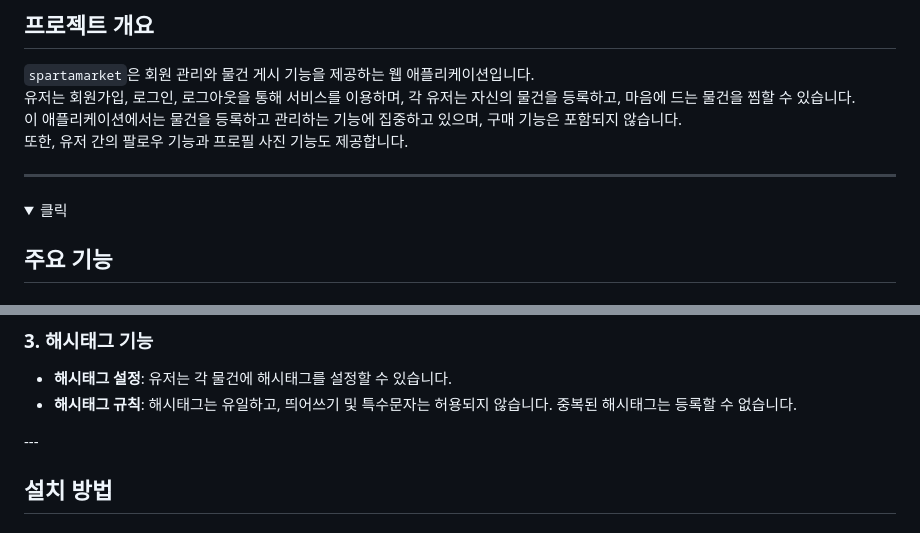
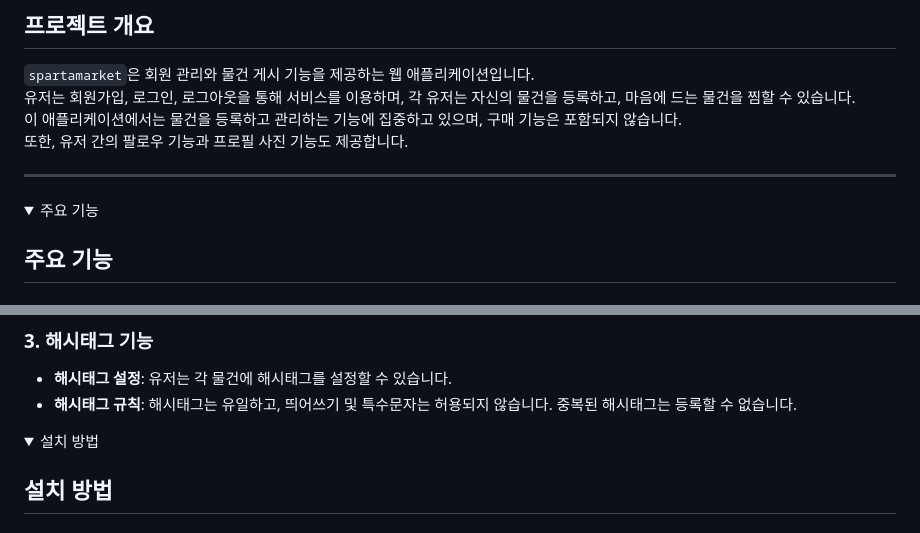
Before and after one commit to seunghwan-jang4/sparta_market, a Markdown page: README.md, 2 parts joined by grey strips. Drawn GitHub-style; folded sections open.

```diff
--- a/README.md
+++ b/README.md
@@ -9,7 +9,7 @@
 
 ---
 <details>
-<summary>클릭</summary>
+<summary>주요 기능</summary>
 
 ## 주요 기능
 
@@ -30,7 +30,9 @@
 - **해시태그 규칙**: 해시태그는 유일하고, 띄어쓰기 및 특수문자는 허용되지 않습니다. 중복된 해시태그는 등록할 수 없습니다.
 
 </details>
----
+
+<details>
+<summary>설치 방법</summary>
 
 ## 설치 방법
 
```
Also changed, not shown: other parts of README.md (+1 -0 lines).
